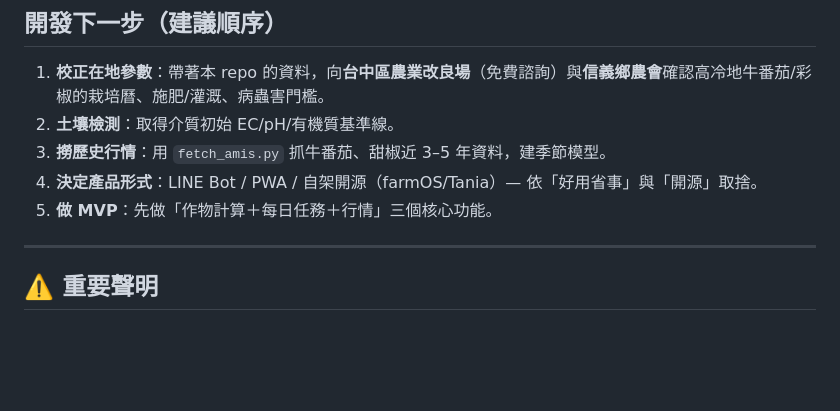
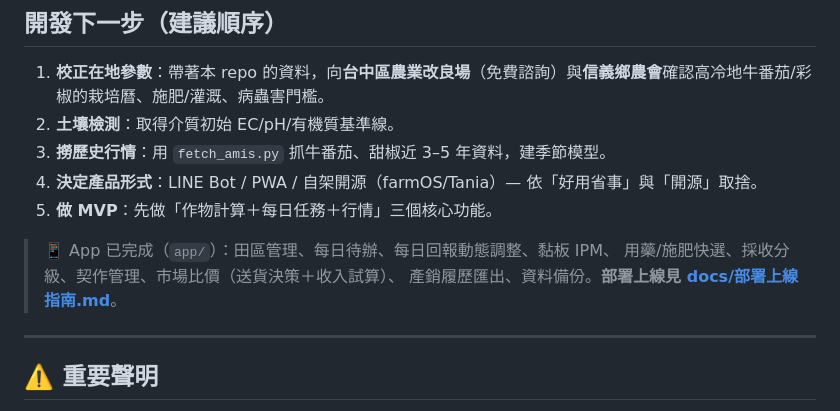
Before and after one commit to key8745-netizen/FARM, a Markdown page: README.md, the part around the change. Rendered like a GitHub page; blank space fills up the shorter version.

```diff
--- a/README.md
+++ b/README.md
@@ -81,6 +81,10 @@
 4. **決定產品形式**：LINE Bot / PWA / 自架開源（farmOS/Tania）— 依「好用省事」與「開源」取捨。
 5. **做 MVP**：先做「作物計算＋每日任務＋行情」三個核心功能。
 
+> 📱 App 已完成（`app/`）：田區管理、每日待辦、每日回報動態調整、黏板 IPM、
+> 用藥/施肥快選、採收分級、契作管理、市場比價（送貨決策＋收入試算）、
+> 產銷履歷匯出、資料備份。**部署上線見 [docs/部署上線指南.md](docs/部署上線指南.md)**。
+
 ---
 
 ## ⚠️ 重要聲明
```
Also changed, not shown: docs/部署上線指南.md (added, +115 -0 lines).
